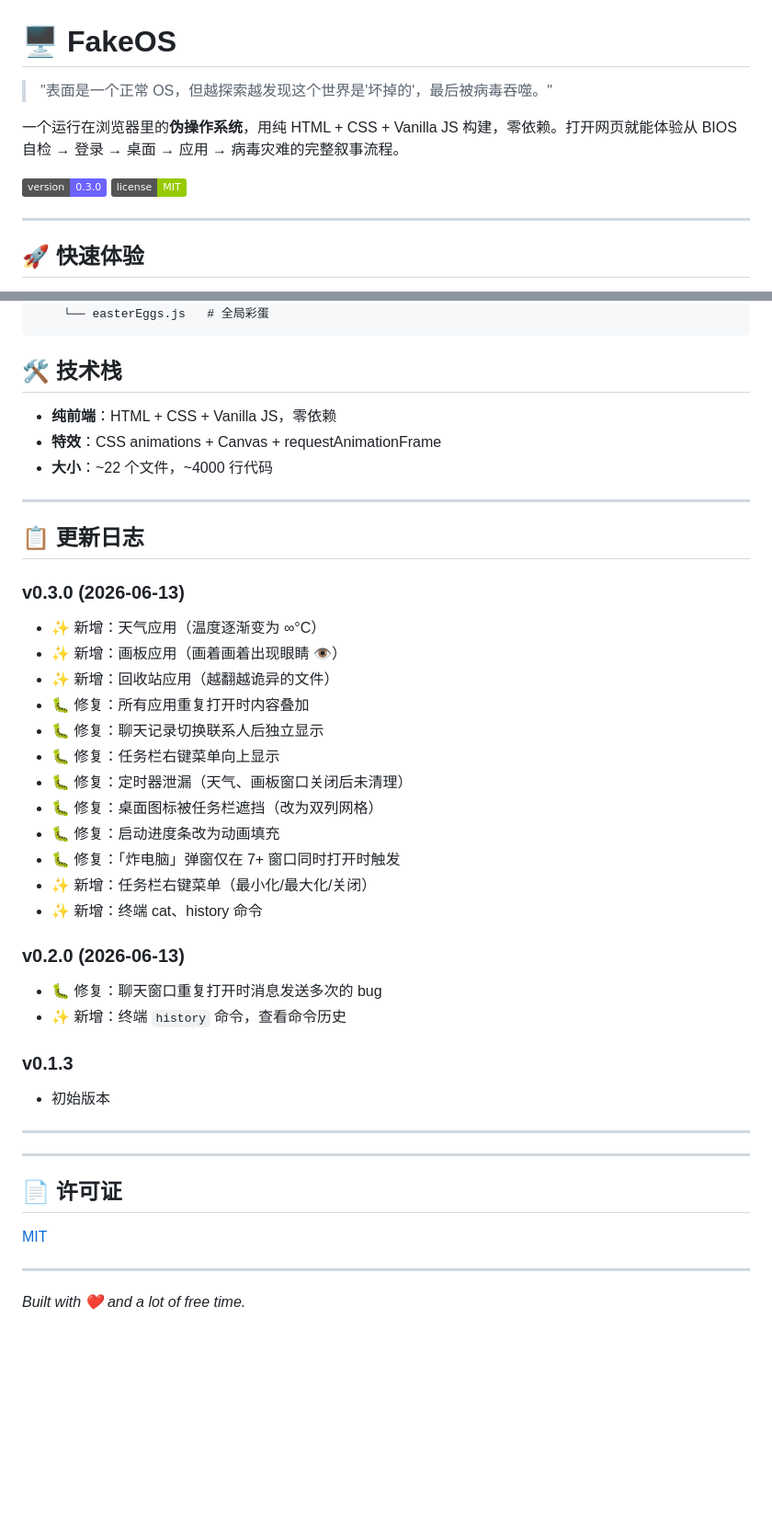
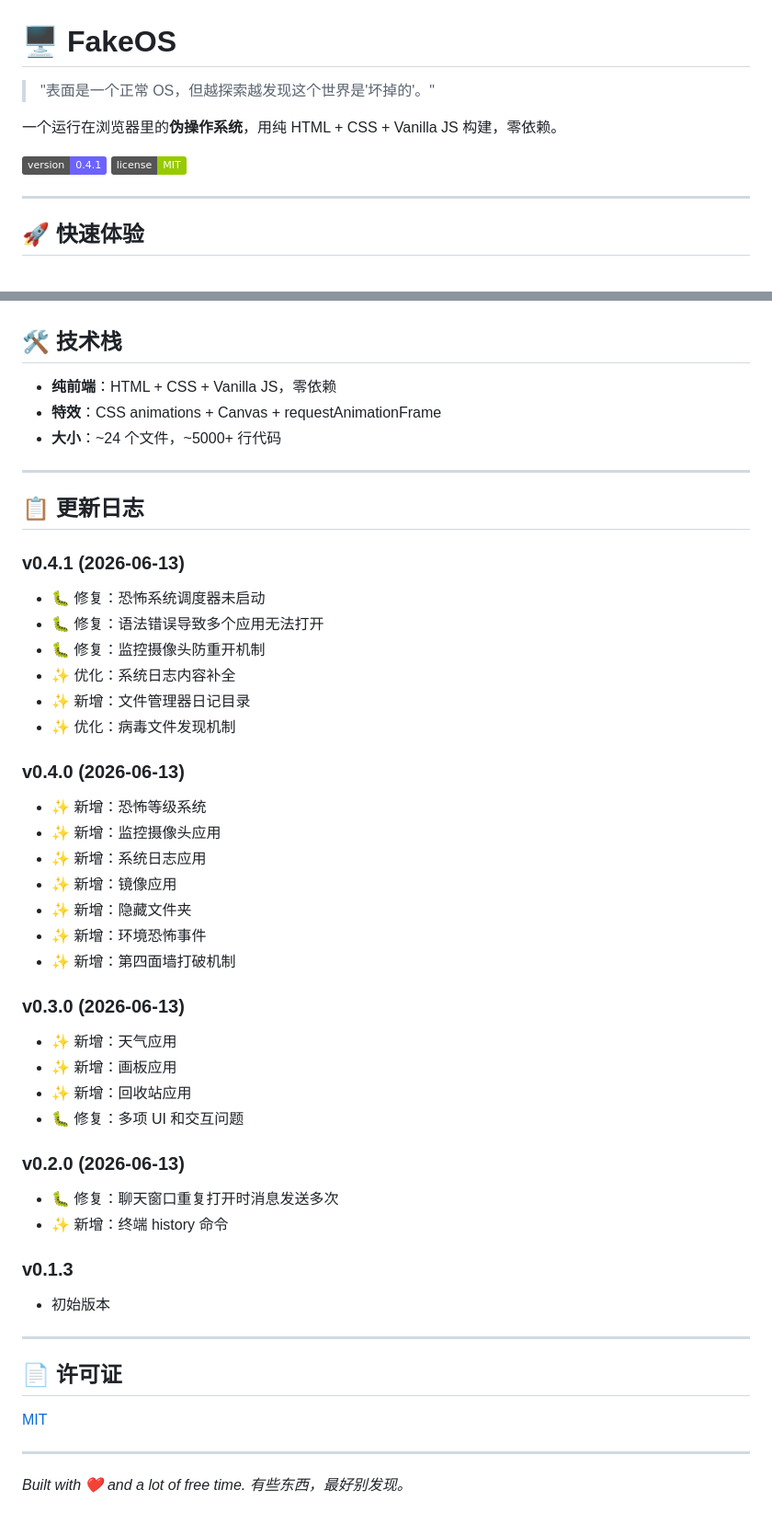
Before and after one commit to renyouwumingda/fake-os, a Markdown page: README.md, 2 parts joined by grey strips. Shown at 92% size. GitHub-like rendering; badges without logos; blank space fills up the shorter version.

````diff
--- a/README.md
+++ b/README.md
@@ -1,10 +1,10 @@
 # 🖥️ FakeOS
 
-> "表面是一个正常 OS，但越探索越发现这个世界是'坏掉的'，最后被病毒吞噬。"
+> "表面是一个正常 OS，但越探索越发现这个世界是'坏掉的'。"
 
-一个运行在浏览器里的**伪操作系统**，用纯 HTML + CSS + Vanilla JS 构建，零依赖。打开网页就能体验从 BIOS 自检 → 登录 → 桌面 → 应用 → 病毒灾难的完整叙事流程。
+一个运行在浏览器里的**伪操作系统**，用纯 HTML + CSS + Vanilla JS 构建，零依赖。
 
-[![版本](https://img.shields.io/badge/version-0.3.0-6c63ff)](https://github.com/renyouwumingda/fake-os/releases/tag/v0.2.0)
+[![版本](https://img.shields.io/badge/version-0.4.1-6c63ff)](https://github.com/renyouwumingda/fake-os/releases/tag/v0.4.1)
 [![许可证](https://img.shields.io/badge/license-MIT-green)](LICENSE)
 
 ---
@@ -109,41 +91,56 @@ fake-os/
     ├── notifications.js# 通知系统
     ├── notepad.js      # 记事本
     ├── calculator.js   # 计算器
-    └── easterEggs.js   # 全局彩蛋
-```
+    ├── easterEggs.js   # 彩蛋系统
+    ├── horror.js       # 恐怖等级系统
+    ├── camera.js       # 监控摄像头
+    ├── systemLog.js    # 系统日志
+    ├── mirror.js       # 镜像
+    ├── hiddenFolder.js # 隐藏文件夹
+    ├── weather.js      # 天气
+    ├── drawpad.js      # 画板
+    └── recycleBin.js   # 回收站
+`
 
 ## 🛠️ 技术栈
 
 - **纯前端**：HTML + CSS + Vanilla JS，零依赖
 - **特效**：CSS animations + Canvas + requestAnimationFrame
-- **大小**：~22 个文件，~4000 行代码
+- **大小**：~24 个文件，~5000+ 行代码
 
 ---
 
 ## 📋 更新日志
 
+### v0.4.1 (2026-06-13)
+- 🐛 修复：恐怖系统调度器未启动
+- 🐛 修复：语法错误导致多个应用无法打开
+- 🐛 修复：监控摄像头防重开机制
+- ✨ 优化：系统日志内容补全
+- ✨ 新增：文件管理器日记目录
+- ✨ 优化：病毒文件发现机制
+
+### v0.4.0 (2026-06-13)
+- ✨ 新增：恐怖等级系统
+- ✨ 新增：监控摄像头应用
+- ✨ 新增：系统日志应用
+- ✨ 新增：镜像应用
+- ✨ 新增：隐藏文件夹
+- ✨ 新增：环境恐怖事件
+- ✨ 新增：第四面墙打破机制
+
 ### v0.3.0 (2026-06-13)
-- ✨ 新增：天气应用（温度逐渐变为 ∞°C）
-- ✨ 新增：画板应用（画着画着出现眼睛 👁️）
-- ✨ 新增：回收站应用（越翻越诡异的文件）
-- 🐛 修复：所有应用重复打开时内容叠加
-- 🐛 修复：聊天记录切换联系人后独立显示
-- 🐛 修复：任务栏右键菜单向上显示
-- 🐛 修复：定时器泄漏（天气、画板窗口关闭后未清理）
-- 🐛 修复：桌面图标被任务栏遮挡（改为双列网格）
-- 🐛 修复：启动进度条改为动画填充
-- 🐛 修复：「炸电脑」弹窗仅在 7+ 窗口同时打开时触发
-- ✨ 新增：任务栏右键菜单（最小化/最大化/关闭）
-- ✨ 新增：终端 cat、history 命令
+- ✨ 新增：天气应用
+- ✨ 新增：画板应用
+- ✨ 新增：回收站应用
+- 🐛 修复：多项 UI 和交互问题
 
 ### v0.2.0 (2026-06-13)
-- 🐛 修复：聊天窗口重复打开时消息发送多次的 bug
-- ✨ 新增：终端 `history` 命令，查看命令历史
+- 🐛 修复：聊天窗口重复打开时消息发送多次
+- ✨ 新增：终端 history 命令
 
 ### v0.1.3
 - 初始版本
-
----
 
 ---
 
@@ -154,3 +151,4 @@ fake-os/
 ---
 
 *Built with ❤️ and a lot of free time.*
+*有些东西，最好别发现。*
````
Also changed, not shown: other parts of README.md (+26 -44 lines).
